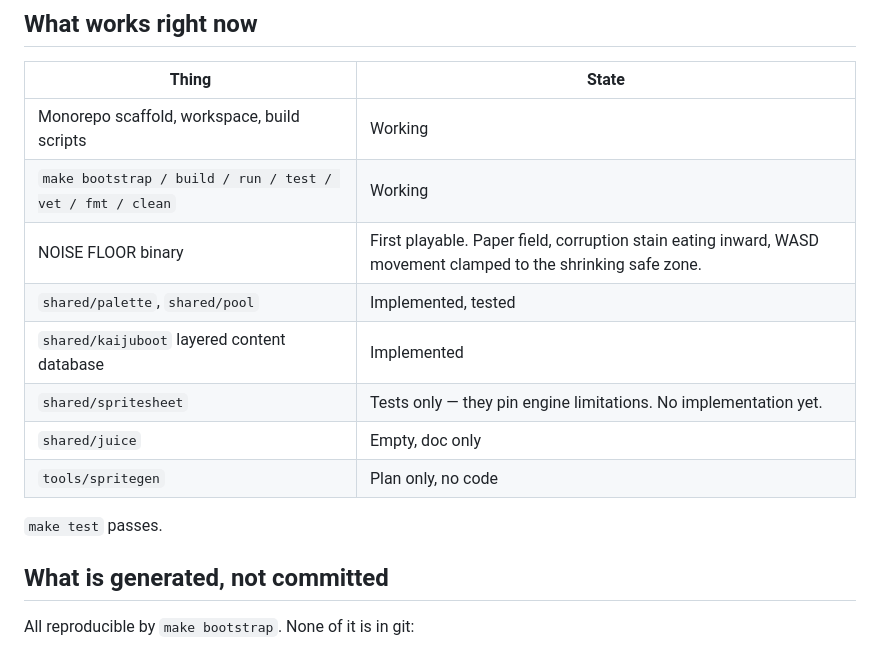
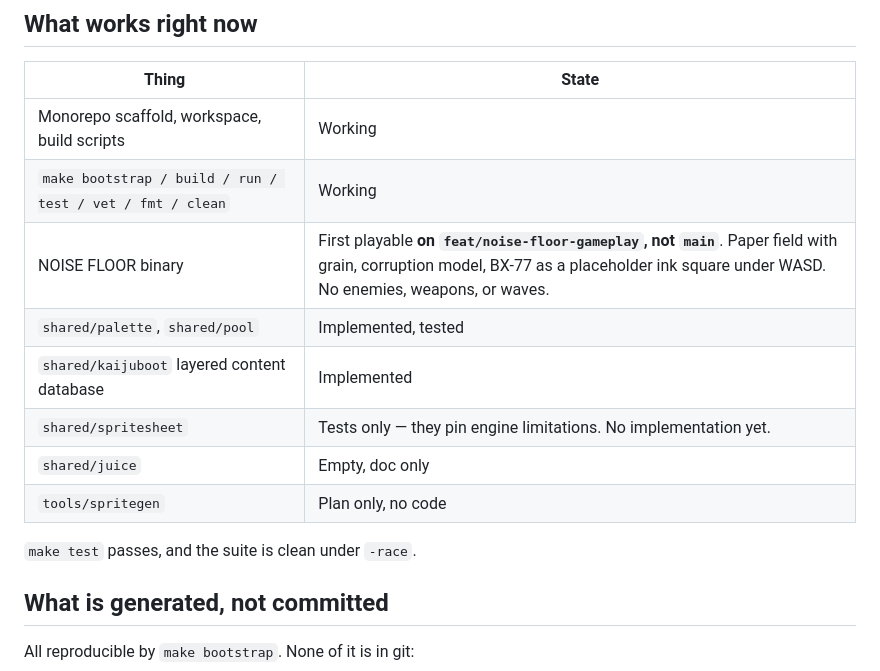
Before and after one commit to boxwrench/BOXGames, a Markdown page: docs/STATE.md, the part around one of its changes. Rendered like a GitHub page.

```diff
--- a/docs/STATE.md
+++ b/docs/STATE.md
@@ -23,14 +23,14 @@ Verified from an empty environment (`env -i`, no `PATH` additions, no
 | --- | --- |
 | Monorepo scaffold, workspace, build scripts | Working |
 | `make bootstrap / build / run / test / vet / fmt / clean` | Working |
-| NOISE FLOOR binary | First playable. Paper field, corruption stain eating inward, WASD movement clamped to the shrinking safe zone. |
+| NOISE FLOOR binary | First playable **on `feat/noise-floor-gameplay`, not `main`**. Paper field with grain, corruption model, BX-77 as a placeholder ink square under WASD. No enemies, weapons, or waves. |
 | `shared/palette`, `shared/pool` | Implemented, tested |
 | `shared/kaijuboot` layered content database | Implemented |
 | `shared/spritesheet` | Tests only — they pin engine limitations. No implementation yet. |
 | `shared/juice` | Empty, doc only |
 | `tools/spritegen` | Plan only, no code |
 
-`make test` passes.
+`make test` passes, and the suite is clean under `-race`.
 
 ## What is generated, not committed
 
```
Also changed, not shown: other parts of docs/STATE.md (+49 -37 lines), docs/DEMO-NOTES.md (added, +77 -0 lines).
